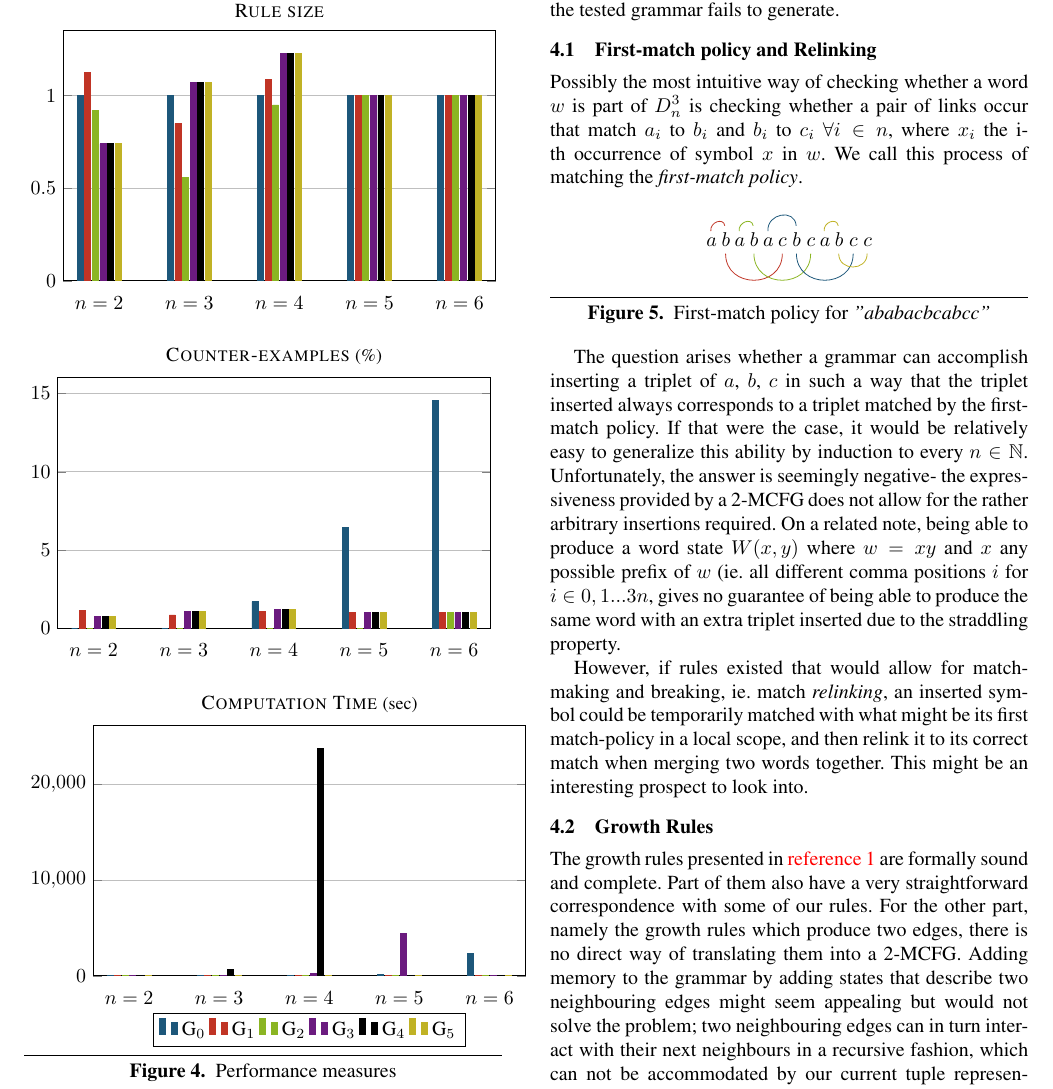
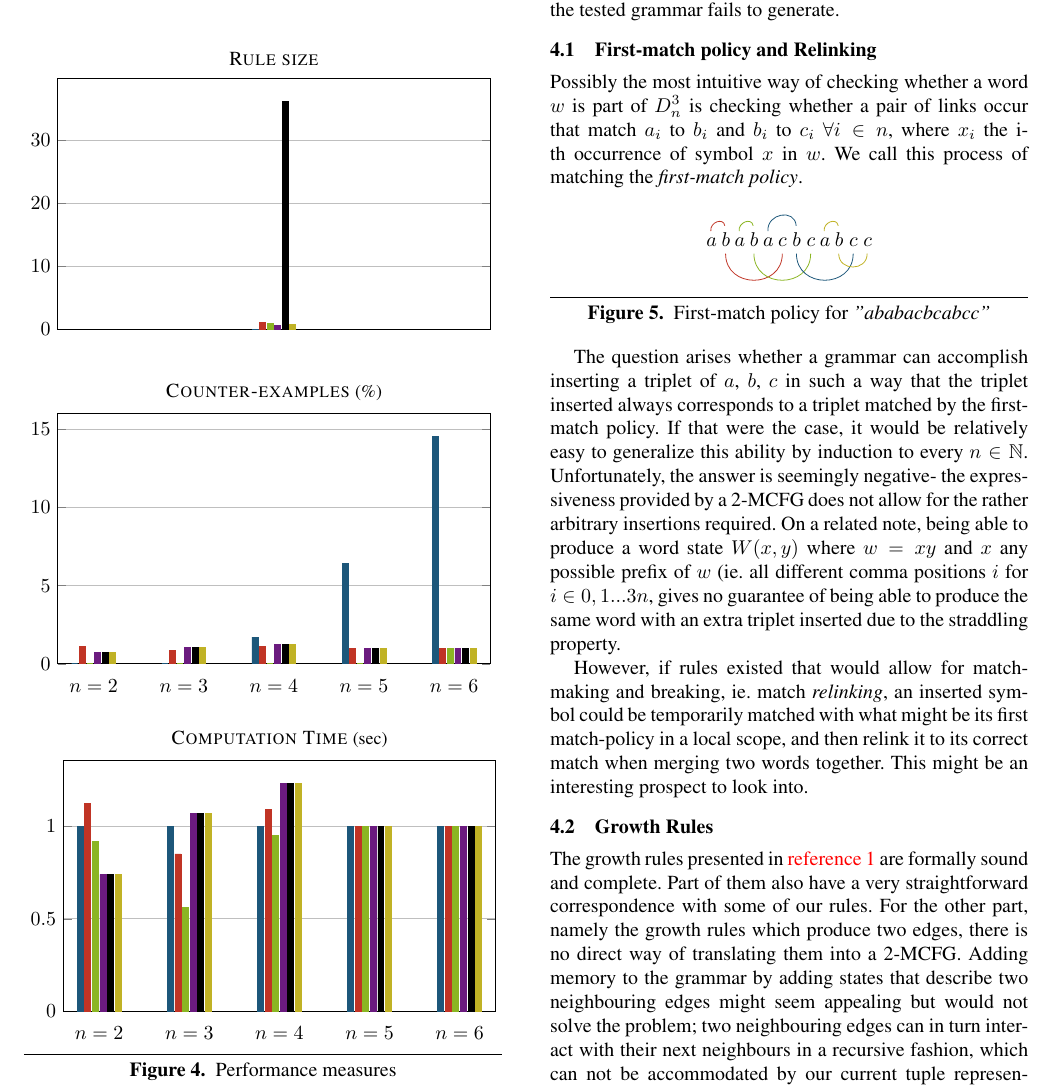
Before and after one commit to konstantinosKokos/dyck-paper, a LaTeX paper (dyck.tex): part of page 6 of 7, cut so that both start at the same text. Compiled offline with pdfLaTeX; a missing font is replaced by an installed copy or a similar font.

Commit message:
saturday morning frenzy

```diff
--- a/dyck.tex
+++ b/dyck.tex
@@ -494,7 +495,7 @@ Nobis temporibus nihil expedita quia blanditiis. Non voluptatum vel autem volupt
   			  anchor=west,
   			  },
 			every axis y label/.style={at={(current axis.north)},above=1mm},
-        symbolic x coords={$n=2$,$n=3$,$n=4$,$n=5$,$n=6$},
+        symbolic x coords={$ $},
         xtick = data,
         scaled y ticks = false,
         enlarge x limits=0.1,
@@ -506,23 +507,24 @@ Nobis temporibus nihil expedita quia blanditiis. Non voluptatum vel autem volupt
 				legend columns=-1
 			},
     ]
-        \addplot[style={bblue,fill=bblue,mark=none}]
-            coordinates {($n=2$, 1.0) ($n=3$,1.0) ($n=4$,1.0) ($n=5$,1.0) ($n=6$,1.0)};
+
+    	\addplot[style={bblue,fill=bblue,mark=none}]
+            coordinates {($ $, 0.032)};
 
         \addplot[style={rred,fill=rred,mark=none}]
-             coordinates {($n=2$,1.123) ($n=3$,0.85) ($n=4$,1.09) ($n=5$,1.0) ($n=6$,1.0)};
+             coordinates {($ $,1.123)};
 
         \addplot[style={ggreen,fill=ggreen,mark=none}]
-             coordinates {($n=2$,0.92) ($n=3$,0.56) ($n=4$,0.95) ($n=5$,1.0) ($n=6$,1.0)};
+             coordinates {($ $,0.92)};
 
         \addplot[style={ppurple,fill=ppurple,mark=none}]
-             coordinates {($n=2$,0.74) ($n=3$,1.07) ($n=4$,1.23) ($n=5$,1.0) ($n=6$,1.0)};
+             coordinates {($ $,0.63)};
 
         \addplot[style={pblack,fill=pblack,mark=none}]
-             coordinates {($n=2$,0.74) ($n=3$,1.07) ($n=4$,1.23) ($n=5$,1.0) ($n=6$,1.0)};
+             coordinates {($ $,36.1)};
 
         \addplot[style={pyellow,fill=pyellow,mark=none}]
-             coordinates {($n=2$,0.74) ($n=3$,1.07) ($n=4$,1.23) ($n=5$,1.0) ($n=6$,1.0)};
+             coordinates {($ $,0.74)};
     \end{axis}
 \end{tikzpicture}
 \\[12pt]
@@ -604,8 +606,8 @@ Nobis temporibus nihil expedita quia blanditiis. Non voluptatum vel autem volupt
 				legend columns=-1
 			},
     ]
-        \addplot[style={bblue,fill=bblue,mark=none}]
-            coordinates {($n=2$, 0.032) ($n=3$,0.52) ($n=4$,7.9) ($n=5$,135.1) ($n=6$,2353.0)};
+		\addplot[style={bblue,fill=bblue,mark=none}]
+           coordinates {($n=2$, 1.0) ($n=3$,1.0) ($n=4$,1.0) ($n=5$,1.0) ($n=6$,1.0)};
 
         \addplot[style={rred,fill=rred,mark=none}]
              coordinates {($n=2$,1.123) ($n=3$,0.85) ($n=4$,1.09) ($n=5$,1.0) ($n=6$,1.0)};
@@ -614,14 +616,13 @@ Nobis temporibus nihil expedita quia blanditiis. Non voluptatum vel autem volupt
              coordinates {($n=2$,0.92) ($n=3$,0.56) ($n=4$,0.95) ($n=5$,1.0) ($n=6$,1.0)};
 
         \addplot[style={ppurple,fill=ppurple,mark=none}]
-             coordinates {($n=2$,0.63) ($n=3$,11.6) ($n=4$,222.3) ($n=5$,4432.0) ($n=6$,1.0)};
+             coordinates {($n=2$,0.74) ($n=3$,1.07) ($n=4$,1.23) ($n=5$,1.0) ($n=6$,1.0)};
 
         \addplot[style={pblack,fill=pblack,mark=none}]
-             coordinates {($n=2$,36.1) ($n=3$,666.7) ($n=4$,23752.6) ($n=5$,1.0) ($n=6$,1.0)};
+             coordinates {($n=2$,0.74) ($n=3$,1.07) ($n=4$,1.23) ($n=5$,1.0) ($n=6$,1.0)};
 
         \addplot[style={pyellow,fill=pyellow,mark=none}]
              coordinates {($n=2$,0.74) ($n=3$,1.07) ($n=4$,1.23) ($n=5$,1.0) ($n=6$,1.0)};
-        \legend{G$_0$,G$_1$,G$_2$,G$_3$,G$_4$,G$_5$}
     \end{axis}
 \end{tikzpicture}
 \caption{Performance measures}
```
Also changed, not shown: dyck.pdf, dyck.tex (11 more changed lines).
